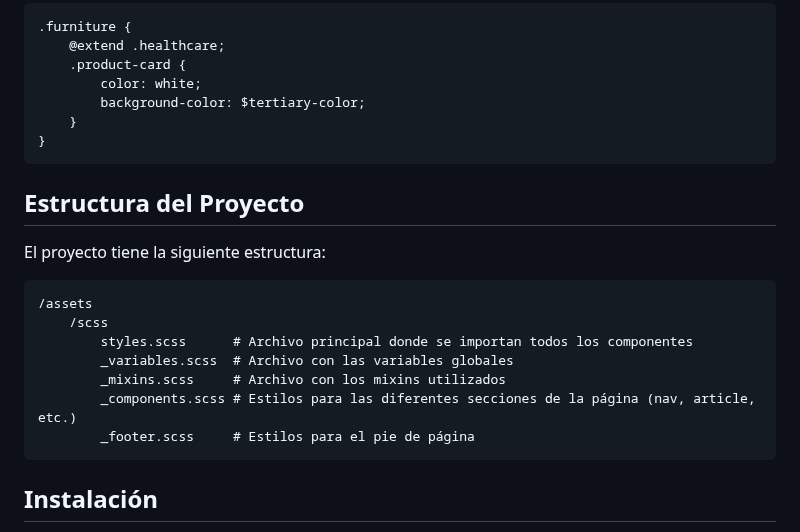
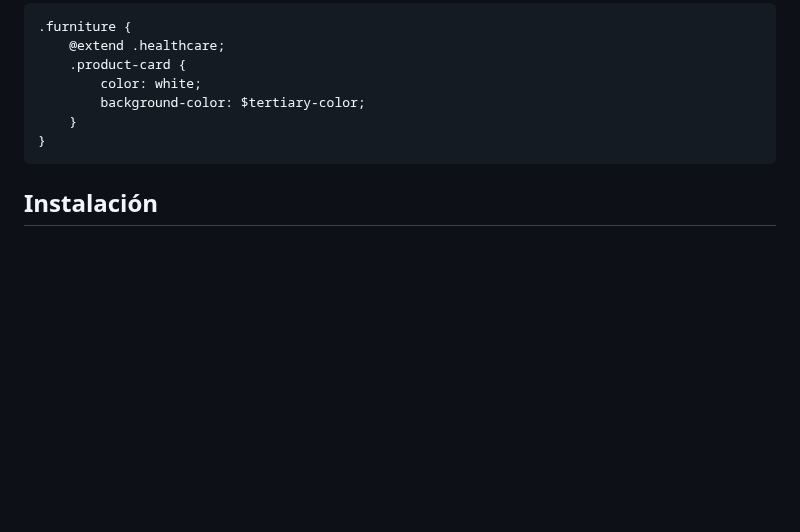
Before and after one commit to pro-psico/Sass-practice, a Markdown page: README.md, the part around the change. Rendered like a GitHub page; blank space fills up the shorter version.

````diff
--- a/README.md
+++ b/README.md
@@ -66,20 +66,6 @@ Se utiliza la directiva `@extend` para compartir reglas de estilo entre clases,
 }
 ```
 
-## Estructura del Proyecto
-
-El proyecto tiene la siguiente estructura:
-
-```
-/assets
-    /scss
-        styles.scss      # Archivo principal donde se importan todos los componentes
-        _variables.scss  # Archivo con las variables globales
-        _mixins.scss     # Archivo con los mixins utilizados
-        _components.scss # Estilos para las diferentes secciones de la página (nav, article, etc.)
-        _footer.scss     # Estilos para el pie de página
-```
-
 ## Instalación
 
 Para usar este proyecto, primero asegúrate de tener **Node.js** y **npm** instalados en tu máquina. Luego, sigue estos pasos:
````
